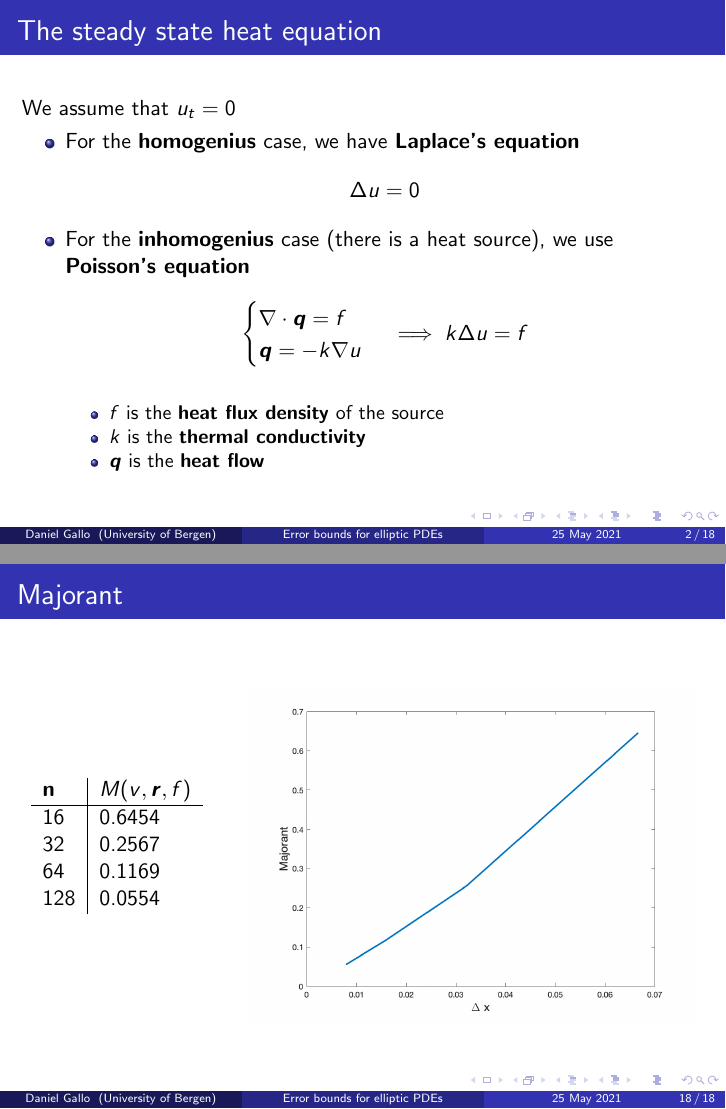
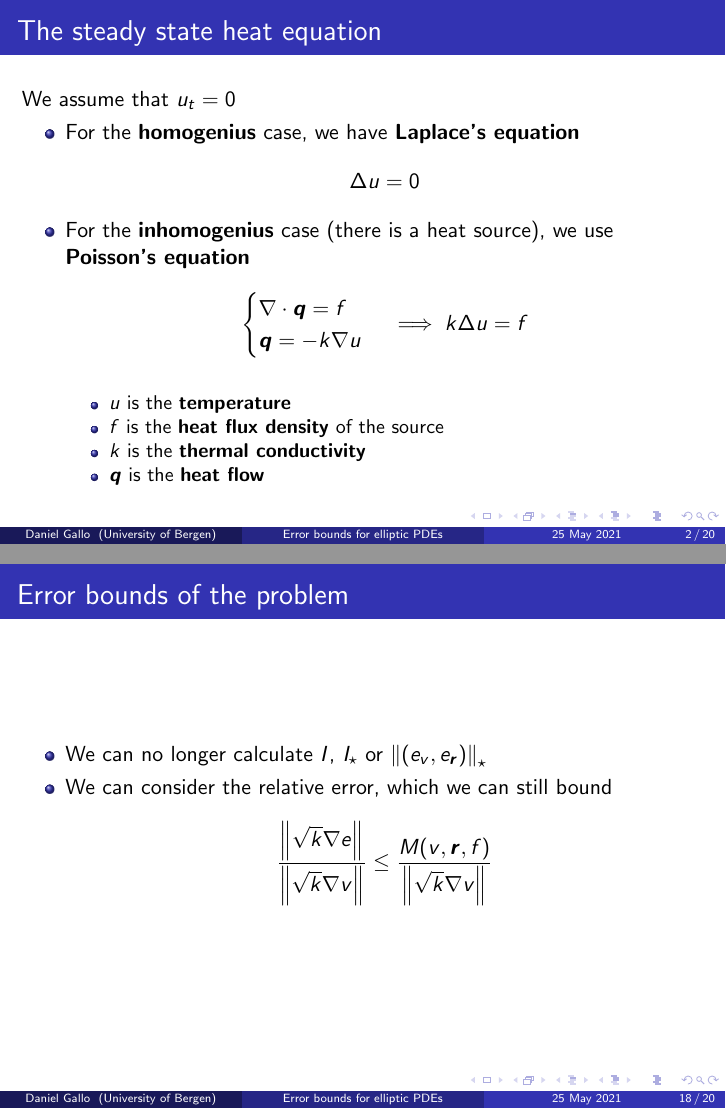
Before and after one commit to daniel-gallo/MAT264, LaTeX slides (presentation.tex): pages 2 and 18 of 18 before the commit and pages 2 and 18 of 20 after it, joined at a grey line. Compiled offline with pdfLaTeX.

Commit message:
Finish presentation

```diff
--- a/presentation.tex
+++ b/presentation.tex
@@ -15,6 +15,7 @@
 \def\R{\mathbb{R}}
 \newcommand{\norm}[1]{\left\lVert#1\right\rVert}
 \DeclarePairedDelimiter\set\{\}
+\captionsetup[subfigure]{labelformat=empty}
 
 \graphicspath{{plots/}}
 
@@ -52,6 +53,7 @@
                 \-k \Delta u = f
             \end{equation*}
             \begin{itemize}
+                \item $u$ is the \textbf{temperature}
                 \item $f$ is the \textbf{heat flux density} of the source
                 \item $k$ is the \textbf{thermal conductivity}
                 \item $\bm{q}$ is the \textbf{heat flow}
@@ -315,13 +317,17 @@
         \end{figure}
     \end{frame}
 
-    \begin{frame}{Majorant}
+    \begin{frame}{Error bounds of the problem}
+        \begin{itemize}
+            \item We can no longer calculate $I$, $I_\star$ or $\norm{(e_v, e_{\bm{r}})}_\star$
+            \item We can consider the relative error, which we can still bound
+            \begin{equation*}
+                \frac{\norm{\sqrt{k}\nabla e}}{\norm{\sqrt{k}\nabla v}} \leq \frac{M(v, \bm{r}, f)}{\norm{\sqrt{k}\nabla v}}
+            \end{equation*}
+        \end{itemize}
+    \end{frame}
+
+    \begin{frame}{Error bounds of the problem}
         \begin{columns}
-            \column{0.3\textwidth}
+            \column{0.4\textwidth}
             \begin{table}[]
-                \begin{tabular}{l|l}
-                \textbf{n} & $M(v, \bm{r}, f)$ \\ \hline
-                16         & 0.6454            \\
-                32         & 0.2567            \\
-                64         & 0.1169            \\
-                128        & 0.0554
@@ -328,5 +340,4 @@
                 \end{tabular}
                 \end{table}
-            \column{0.7\textwidth}
+            \column{0.5\textwidth}
             \begin{figure}
-                \includegraphics[scale=0.2]{majorant.png}
```
Also changed, not shown: plots/e1.png (added), plots/e2.png (added), plots/majorant.png, presentation.tex (16 more changed lines).
